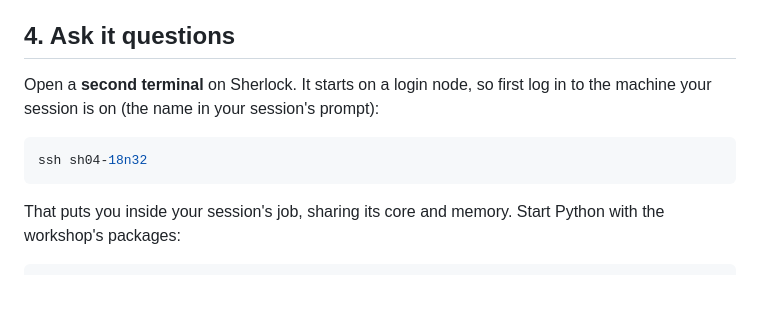
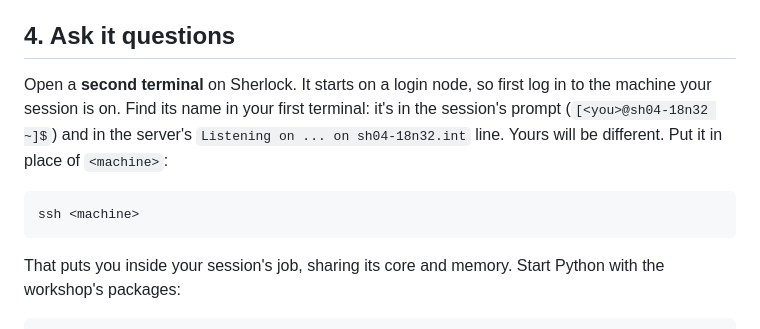
Before and after one commit to stanford-rc/hpc-server-workshop, a Markdown page: 01-data-server/README.md, the part around the change. Rendered like a GitHub page; blank space fills up the shorter version.

Commit message:
Tier 1: use a placeholder for the second-terminal ssh, and say where to find the machine name

````diff
--- a/01-data-server/README.md
+++ b/01-data-server/README.md
@@ -134,10 +134,13 @@ Three things just happened:
 ## 4. Ask it questions
 
 Open a **second terminal** on Sherlock. It starts on a login node, so first
-log in to the machine your session is on (the name in your session's prompt):
+log in to the machine your session is on. Find its name in your first
+terminal: it's in the session's prompt (`[<you>@sh04-18n32 ~]$`) and in the
+server's `Listening on ... on sh04-18n32.int` line. Yours will be different.
+Put it in place of `<machine>`:
 
 ```bash
-ssh sh04-18n32
+ssh <machine>
 ```
 
 That puts you inside your session's job, sharing its core and memory. Start
````
